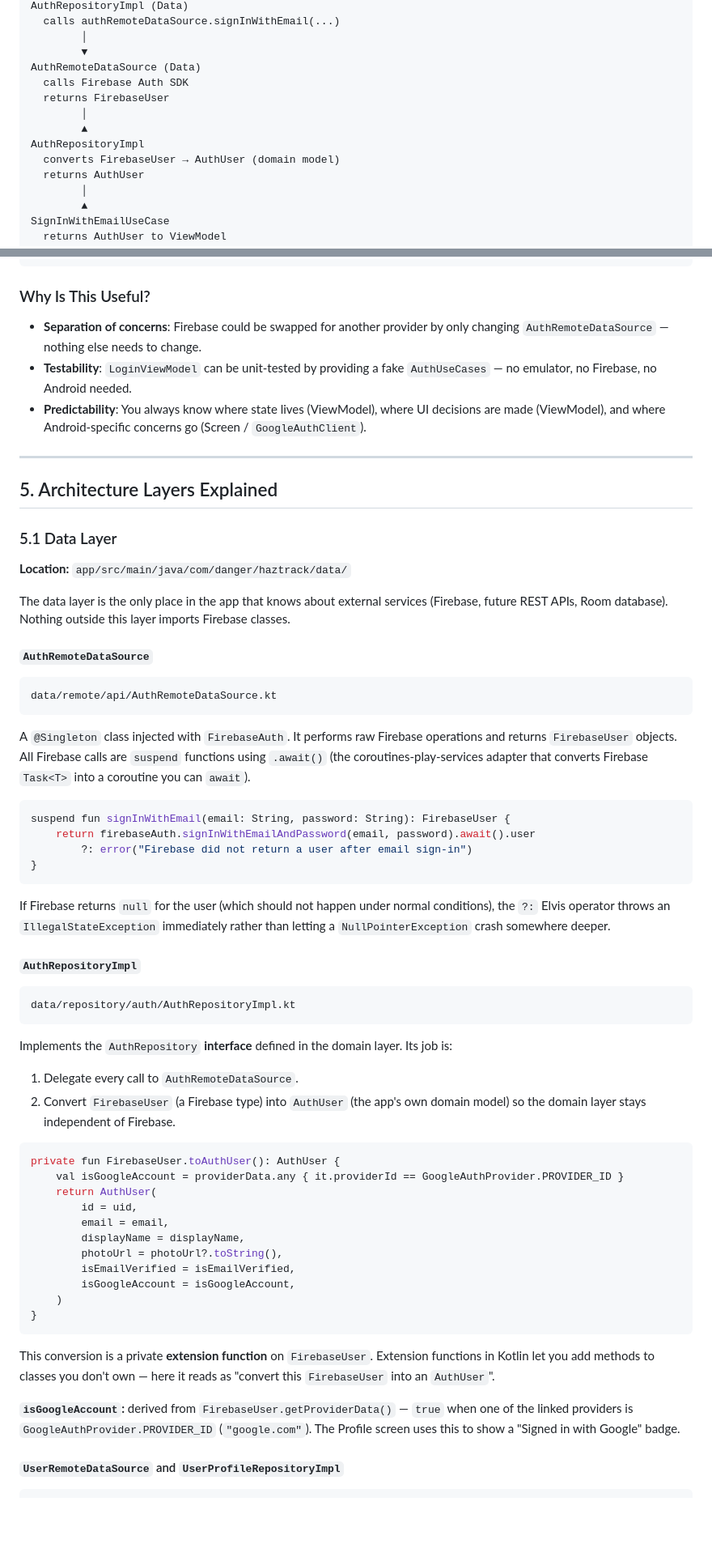
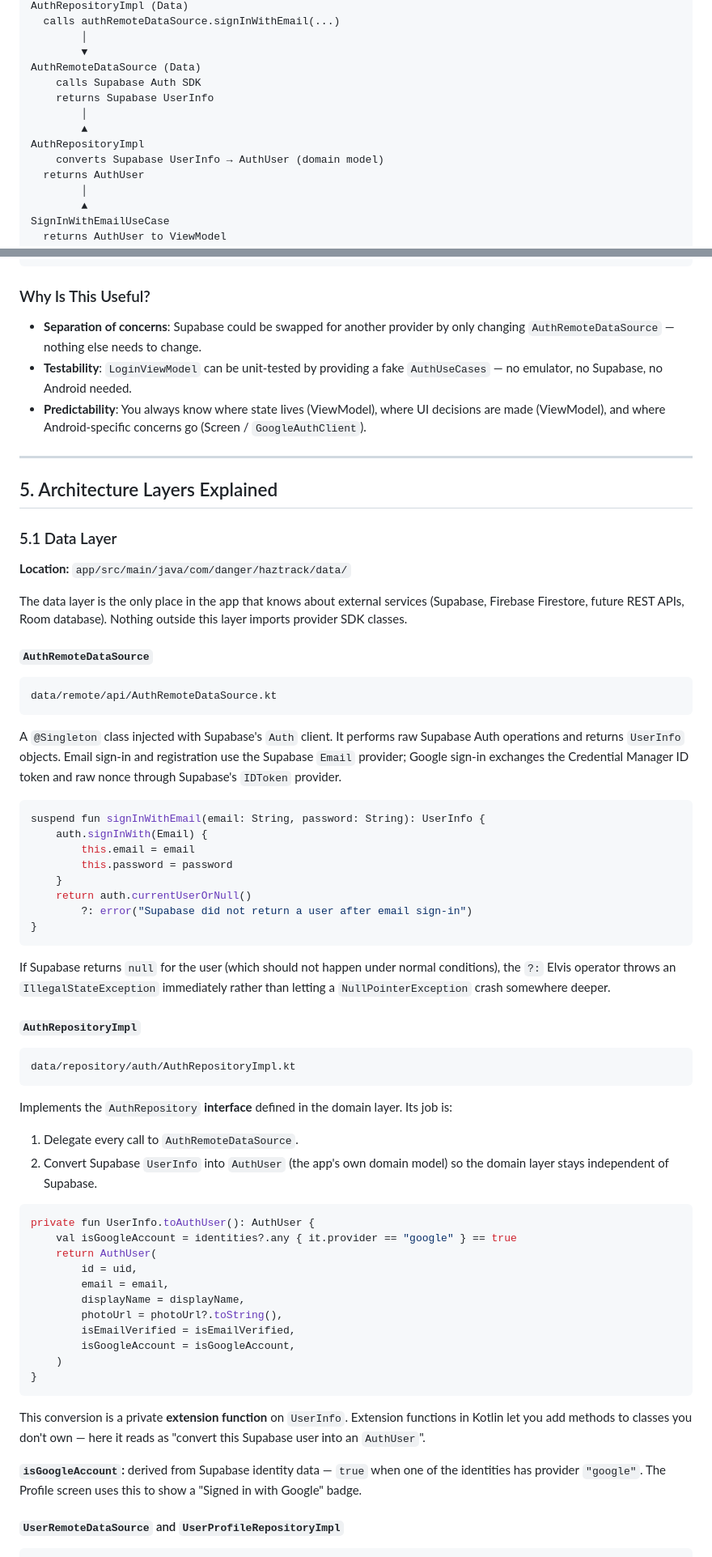
Before and after one commit to shanedesal/haztrack-compose, a Markdown page: docs/docs.md, 2 parts joined by grey strips. Shown at 81% size. Drawn GitHub-style; blank space fills up the shorter version.

````diff
--- a/docs/docs.md
+++ b/docs/docs.md
@@ -314,12 +315,12 @@ AuthRepositoryImpl (Data)
         │
         ▼
 AuthRemoteDataSource (Data)
-  calls Firebase Auth SDK
-  returns FirebaseUser
+    calls Supabase Auth SDK
+    returns Supabase UserInfo
         │
         ▲
 AuthRepositoryImpl
-  converts FirebaseUser → AuthUser (domain model)
+    converts Supabase UserInfo → AuthUser (domain model)
   returns AuthUser
         │
         ▲
@@ -343,8 +344,8 @@ HaztrackNavHost
 
 ### Why Is This Useful?
 
-- **Separation of concerns**: Firebase could be swapped for another provider by only changing `AuthRemoteDataSource` — nothing else needs to change.
-- **Testability**: `LoginViewModel` can be unit-tested by providing a fake `AuthUseCases` — no emulator, no Firebase, no Android needed.
+- **Separation of concerns**: Supabase could be swapped for another provider by only changing `AuthRemoteDataSource` — nothing else needs to change.
+- **Testability**: `LoginViewModel` can be unit-tested by providing a fake `AuthUseCases` — no emulator, no Supabase, no Android needed.
 - **Predictability**: You always know where state lives (ViewModel), where UI decisions are made (ViewModel), and where Android-specific concerns go (Screen / `GoogleAuthClient`).
 
 ---
@@ -355,7 +356,7 @@ HaztrackNavHost
 
 **Location:** `app/src/main/java/com/danger/haztrack/data/`
 
-The data layer is the only place in the app that knows about external services (Firebase, future REST APIs, Room database). Nothing outside this layer imports Firebase classes.
+The data layer is the only place in the app that knows about external services (Supabase, Firebase Firestore, future REST APIs, Room database). Nothing outside this layer imports provider SDK classes.
 
 #### `AuthRemoteDataSource`
 
@@ -363,16 +364,20 @@ The data layer is the only place in the app that knows about external services (
 data/remote/api/AuthRemoteDataSource.kt
 ```
 
-A `@Singleton` class injected with `FirebaseAuth`. It performs raw Firebase operations and returns `FirebaseUser` objects. All Firebase calls are `suspend` functions using `.await()` (the coroutines-play-services adapter that converts Firebase `Task<T>` into a coroutine you can `await`).
+A `@Singleton` class injected with Supabase's `Auth` client. It performs raw Supabase Auth operations and returns `UserInfo` objects. Email sign-in and registration use the Supabase `Email` provider; Google sign-in exchanges the Credential Manager ID token and raw nonce through Supabase's `IDToken` provider.
 
 ```kotlin
-suspend fun signInWithEmail(email: String, password: String): FirebaseUser {
-    return firebaseAuth.signInWithEmailAndPassword(email, password).await().user
-        ?: error("Firebase did not return a user after email sign-in")
+suspend fun signInWithEmail(email: String, password: String): UserInfo {
+    auth.signInWith(Email) {
+        this.email = email
+        this.password = password
+    }
+    return auth.currentUserOrNull()
+        ?: error("Supabase did not return a user after email sign-in")
 }
 ```
 
-If Firebase returns `null` for the user (which should not happen under normal conditions), the `?:` Elvis operator throws an `IllegalStateException` immediately rather than letting a `NullPointerException` crash somewhere deeper.
+If Supabase returns `null` for the user (which should not happen under normal conditions), the `?:` Elvis operator throws an `IllegalStateException` immediately rather than letting a `NullPointerException` crash somewhere deeper.
 
 #### `AuthRepositoryImpl`
 
@@ -382,11 +387,11 @@ data/repository/auth/AuthRepositoryImpl.kt
 
 Implements the `AuthRepository` **interface** defined in the domain layer. Its job is:
 1. Delegate every call to `AuthRemoteDataSource`.
-2. Convert `FirebaseUser` (a Firebase type) into `AuthUser` (the app's own domain model) so the domain layer stays independent of Firebase.
+2. Convert Supabase `UserInfo` into `AuthUser` (the app's own domain model) so the domain layer stays independent of Supabase.
 
 ```kotlin
-private fun FirebaseUser.toAuthUser(): AuthUser {
-    val isGoogleAccount = providerData.any { it.providerId == GoogleAuthProvider.PROVIDER_ID }
+private fun UserInfo.toAuthUser(): AuthUser {
+    val isGoogleAccount = identities?.any { it.provider == "google" } == true
     return AuthUser(
         id = uid,
         email = email,
@@ -398,9 +403,9 @@ private fun FirebaseUser.toAuthUser(): AuthUser {
 }
 ```
 
-This conversion is a private **extension function** on `FirebaseUser`. Extension functions in Kotlin let you add methods to classes you don't own — here it reads as "convert this `FirebaseUser` into an `AuthUser`".
+This conversion is a private **extension function** on `UserInfo`. Extension functions in Kotlin let you add methods to classes you don't own — here it reads as "convert this Supabase user into an `AuthUser`".
 
-**`isGoogleAccount`:** derived from `FirebaseUser.getProviderData()` — `true` when one of the linked providers is `GoogleAuthProvider.PROVIDER_ID` (`"google.com"`). The Profile screen uses this to show a "Signed in with Google" badge.
+**`isGoogleAccount`:** derived from Supabase identity data — `true` when one of the identities has provider `"google"`. The Profile screen uses this to show a "Signed in with Google" badge.
 
 #### `UserRemoteDataSource` and `UserProfileRepositoryImpl`
 
````
Also changed, not shown: other parts of docs/docs.md (+43 -50 lines), docs/changelog.md (+16 -0 lines).
